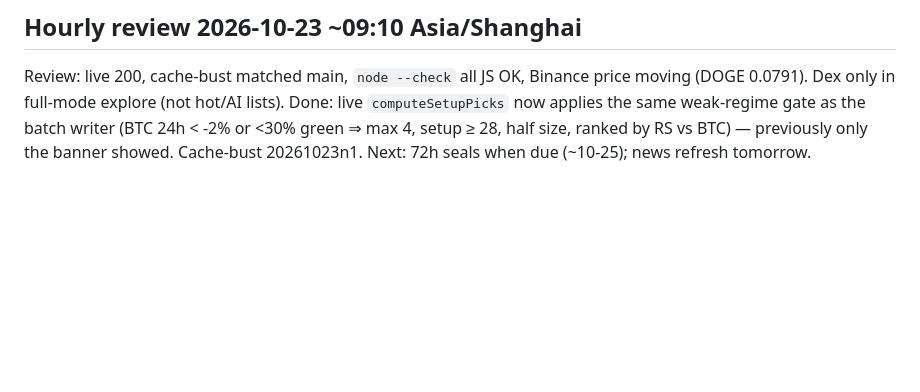
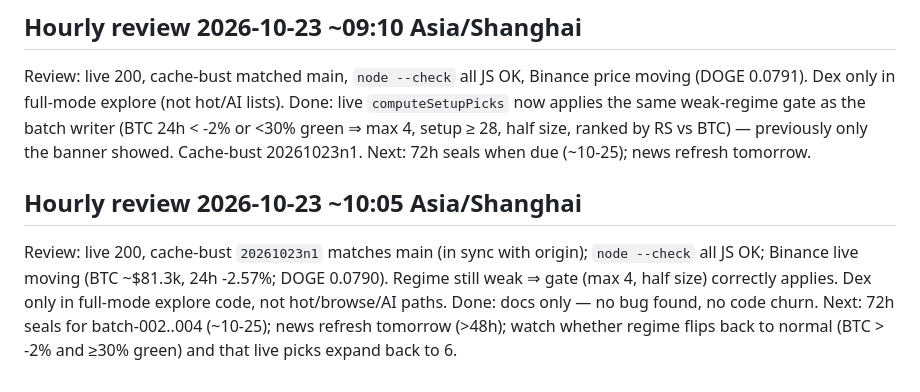
Before and after one commit to coderCyFl/meme-coin-explorer, a Markdown page: IMPROVEMENTS.md, the part around the change. Rendered like a GitHub page; blank space fills up the shorter version.

Commit message:
IMPROVEMENTS: hourly 10:05 review (stable, weak regime gate active)

```diff
--- a/IMPROVEMENTS.md
+++ b/IMPROVEMENTS.md
@@ -125,3 +125,8 @@ Next:
 Review: live 200, cache-bust matched main, `node --check` all JS OK, Binance price moving (DOGE 0.0791). Dex only in full-mode explore (not hot/AI lists).
 Done: live `computeSetupPicks` now applies the same weak-regime gate as the batch writer (BTC 24h < -2% or <30% green ⇒ max 4, setup ≥ 28, half size, ranked by RS vs BTC) — previously only the banner showed. Cache-bust 20261023n1.
 Next: 72h seals when due (~10-25); news refresh tomorrow.
+
+## Hourly review 2026-10-23 ~10:05 Asia/Shanghai
+Review: live 200, cache-bust `20261023n1` matches main (in sync with origin); `node --check` all JS OK; Binance live moving (BTC ~$81.3k, 24h -2.57%; DOGE 0.0790). Regime still weak ⇒ gate (max 4, half size) correctly applies. Dex only in full-mode explore code, not hot/browse/AI paths.
+Done: docs only — no bug found, no code churn.
+Next: 72h seals for batch-002..004 (~10-25); news refresh tomorrow (>48h); watch whether regime flips back to normal (BTC > -2% and ≥30% green) and that live picks expand back to 6.
```
